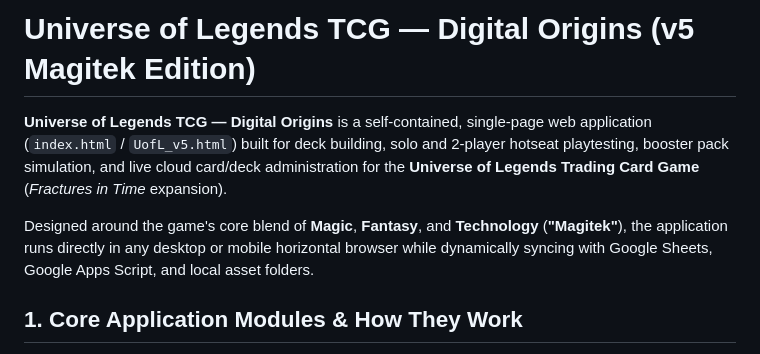
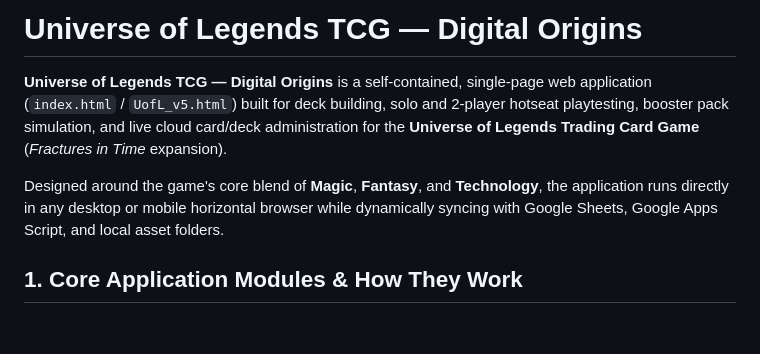
Before and after one commit to urbantcgentertainment/universe-of-legends-tcg, a Markdown page: README.md, the part around the change. GitHub-like rendering; blank space fills up the shorter version.

```diff
--- a/README.md
+++ b/README.md
@@ -1,8 +1,8 @@
-# Universe of Legends TCG — Digital Origins (v5 Magitek Edition)
+# Universe of Legends TCG — Digital Origins
 
 **Universe of Legends TCG — Digital Origins** is a self-contained, single-page web application (`index.html` / `UofL_v5.html`) built for deck building, solo and 2-player hotseat playtesting, booster pack simulation, and live cloud card/deck administration for the **Universe of Legends Trading Card Game** (*Fractures in Time* expansion).
 
-Designed around the game's core blend of **Magic**, **Fantasy**, and **Technology** (**"Magitek"**), the application runs directly in any desktop or mobile horizontal browser while dynamically syncing with Google Sheets, Google Apps Script, and local asset folders.
+Designed around the game's core blend of **Magic**, **Fantasy**, and **Technology**, the application runs directly in any desktop or mobile horizontal browser while dynamically syncing with Google Sheets, Google Apps Script, and local asset folders.
 
 ## 1. Core Application Modules & How They Work
 
```
